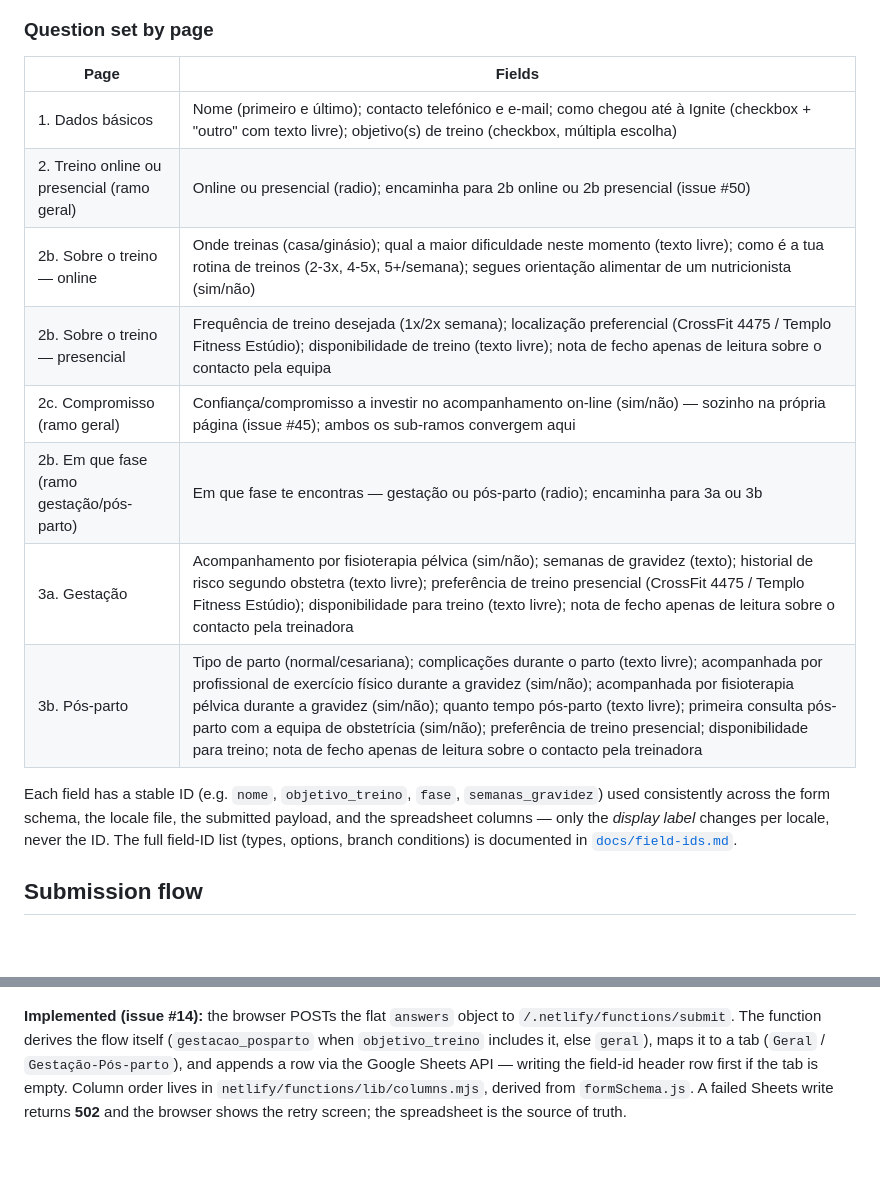
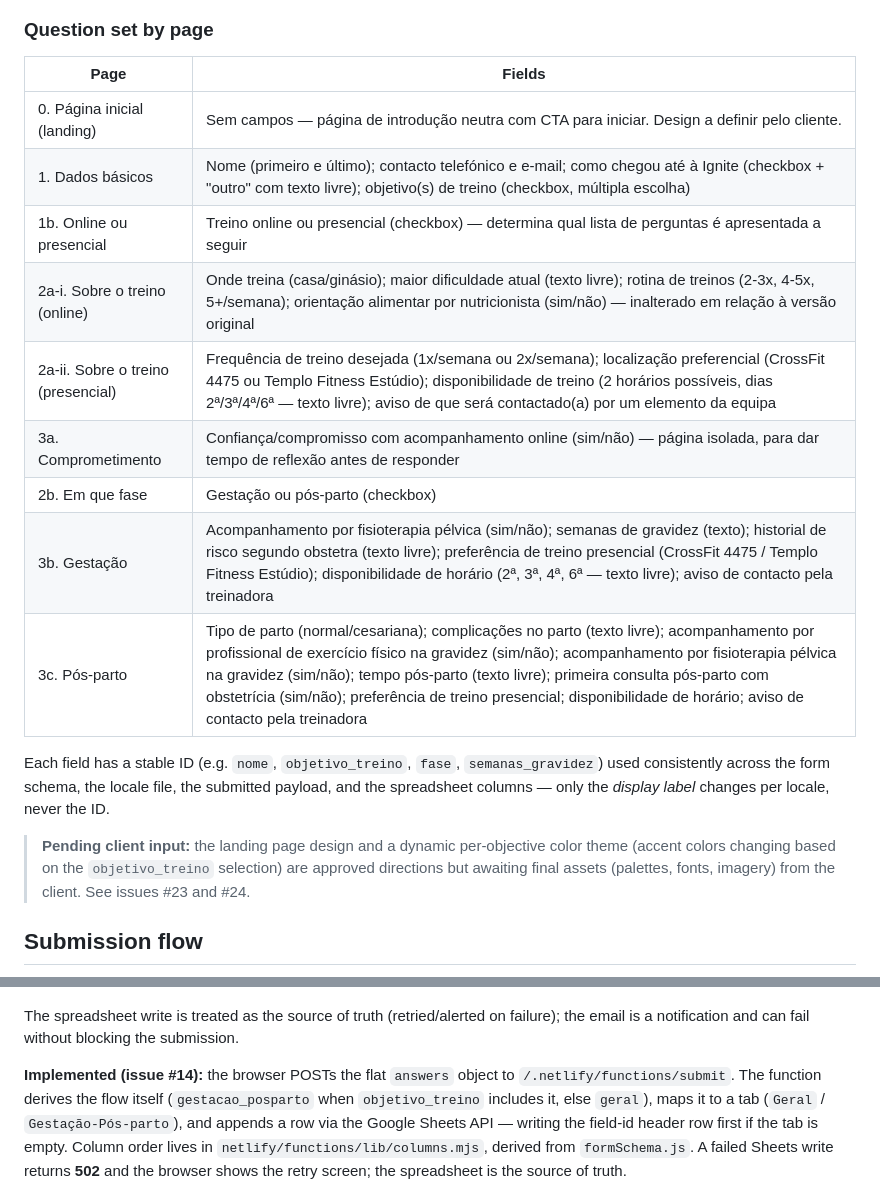
Before and after one commit to C2M2-Mobile-Minds/ignite-individual-coaching-web, a Markdown page: README.md, 2 parts joined by grey strips. Drawn GitHub-style; blank space fills up the shorter version.

````diff
--- a/README.md
+++ b/README.md
@@ -107,16 +112,19 @@ flowchart TD
 
 | Page | Fields |
 |---|---|
+| 0. Página inicial (landing) | Sem campos — página de introdução neutra com CTA para iniciar. Design a definir pelo cliente. |
 | 1. Dados básicos | Nome (primeiro e último); contacto telefónico e e-mail; como chegou até à Ignite (checkbox + "outro" com texto livre); objetivo(s) de treino (checkbox, múltipla escolha) |
-| 2. Treino online ou presencial (ramo geral) | Online ou presencial (radio); encaminha para 2b online ou 2b presencial (issue #50) |
-| 2b. Sobre o treino — online | Onde treinas (casa/ginásio); qual a maior dificuldade neste momento (texto livre); como é a tua rotina de treinos (2-3x, 4-5x, 5+/semana); segues orientação alimentar de um nutricionista (sim/não) |
-| 2b. Sobre o treino — presencial | Frequência de treino desejada (1x/2x semana); localização preferencial (CrossFit 4475 / Templo Fitness Estúdio); disponibilidade de treino (texto livre); nota de fecho apenas de leitura sobre o contacto pela equipa |
-| 2c. Compromisso (ramo geral) | Confiança/compromisso a investir no acompanhamento on-line (sim/não) — sozinho na própria página (issue #45); ambos os sub-ramos convergem aqui |
-| 2b. Em que fase (ramo gestação/pós-parto) | Em que fase te encontras — gestação ou pós-parto (radio); encaminha para 3a ou 3b |
-| 3a. Gestação | Acompanhamento por fisioterapia pélvica (sim/não); semanas de gravidez (texto); historial de risco segundo obstetra (texto livre); preferência de treino presencial (CrossFit 4475 / Templo Fitness Estúdio); disponibilidade para treino (texto livre); nota de fecho apenas de leitura sobre o contacto pela treinadora |
-| 3b. Pós-parto | Tipo de parto (normal/cesariana); complicações durante o parto (texto livre); acompanhada por profissional de exercício físico durante a gravidez (sim/não); acompanhada por fisioterapia pélvica durante a gravidez (sim/não); quanto tempo pós-parto (texto livre); primeira consulta pós-parto com a equipa de obstetrícia (sim/não); preferência de treino presencial; disponibilidade para treino; nota de fecho apenas de leitura sobre o contacto pela treinadora |
+| 1b. Online ou presencial | Treino online ou presencial (checkbox) — determina qual lista de perguntas é apresentada a seguir |
+| 2a-i. Sobre o treino (online) | Onde treina (casa/ginásio); maior dificuldade atual (texto livre); rotina de treinos (2-3x, 4-5x, 5+/semana); orientação alimentar por nutricionista (sim/não) — inalterado em relação à versão original |
+| 2a-ii. Sobre o treino (presencial) | Frequência de treino desejada (1x/semana ou 2x/semana); localização preferencial (CrossFit 4475 ou Templo Fitness Estúdio); disponibilidade de treino (2 horários possíveis, dias 2ª/3ª/4ª/6ª — texto livre); aviso de que será contactado(a) por um elemento da equipa |
+| 3a. Comprometimento | Confiança/compromisso com acompanhamento online (sim/não) — página isolada, para dar tempo de reflexão antes de responder |
+| 2b. Em que fase | Gestação ou pós-parto (checkbox) |
+| 3b. Gestação | Acompanhamento por fisioterapia pélvica (sim/não); semanas de gravidez (texto); historial de risco segundo obstetra (texto livre); preferência de treino presencial (CrossFit 4475 / Templo Fitness Estúdio); disponibilidade de horário (2ª, 3ª, 4ª, 6ª — texto livre); aviso de contacto pela treinadora |
+| 3c. Pós-parto | Tipo de parto (normal/cesariana); complicações no parto (texto livre); acompanhamento por profissional de exercício físico na gravidez (sim/não); acompanhamento por fisioterapia pélvica na gravidez (sim/não); tempo pós-parto (texto livre); primeira consulta pós-parto com obstetrícia (sim/não); preferência de treino presencial; disponibilidade de horário; aviso de contacto pela treinadora |
 
-Each field has a stable ID (e.g. `nome`, `objetivo_treino`, `fase`, `semanas_gravidez`) used consistently across the form schema, the locale file, the submitted payload, and the spreadsheet columns — only the *display label* changes per locale, never the ID. The full field-ID list (types, options, branch conditions) is documented in [`docs/field-ids.md`](docs/field-ids.md).
+Each field has a stable ID (e.g. `nome`, `objetivo_treino`, `fase`, `semanas_gravidez`) used consistently across the form schema, the locale file, the submitted payload, and the spreadsheet columns — only the *display label* changes per locale, never the ID.
+
+> **Pending client input:** the landing page design and a dynamic per-objective color theme (accent colors changing based on the `objetivo_treino` selection) are approved directions but awaiting final assets (palettes, fonts, imagery) from the client. See issues #23 and #24.
 
 ## Submission flow
 
@@ -138,5 +145,7 @@ sequenceDiagram
     W-->>U: Ecrã de confirmação ou erro com retry
 ```
+
+The spreadsheet write is treated as the source of truth (retried/alerted on failure); the email is a notification and can fail without blocking the submission.
 
 **Implemented (issue #14):** the browser POSTs the flat `answers` object to
 `/.netlify/functions/submit`. The function derives the flow itself
````
Also changed, not shown: other parts of README.md (+17 -13 lines).
